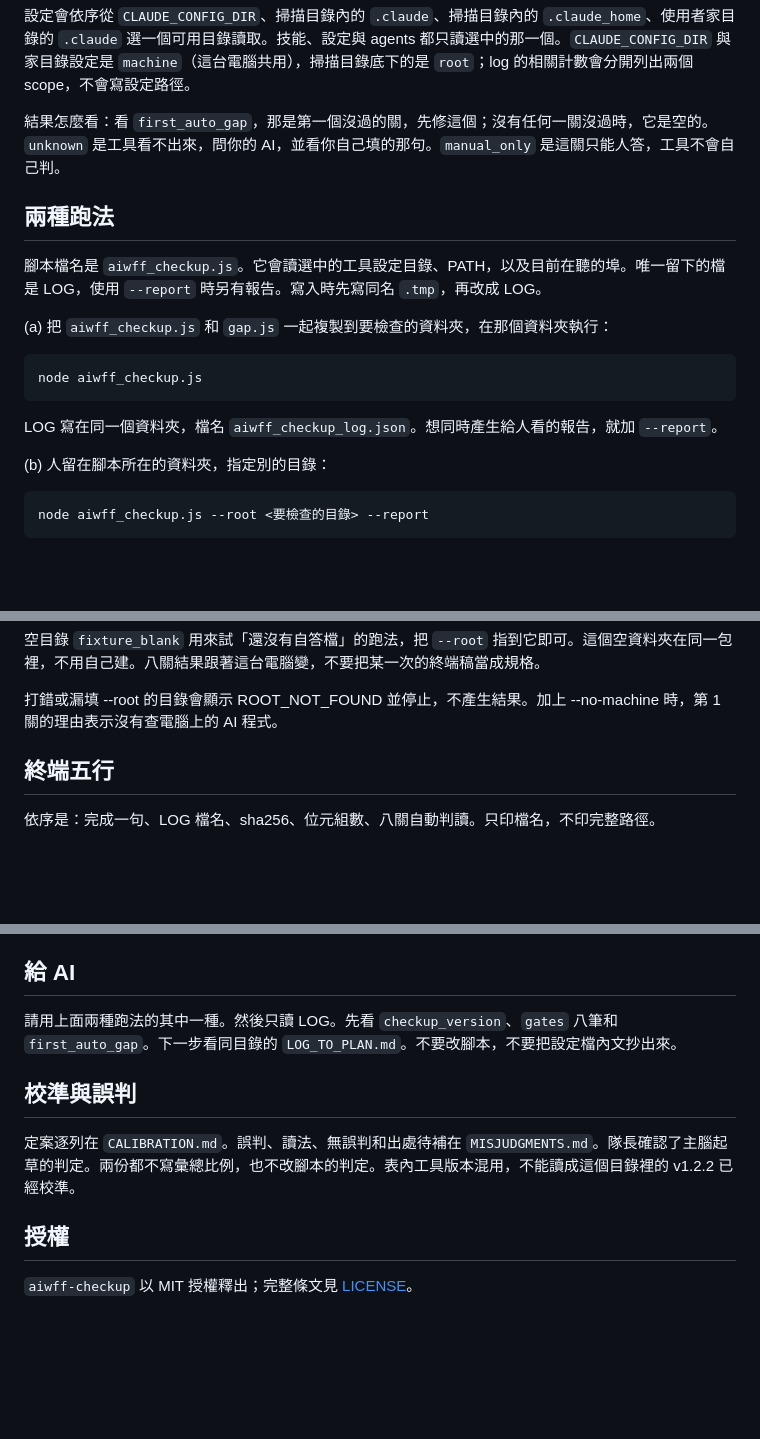
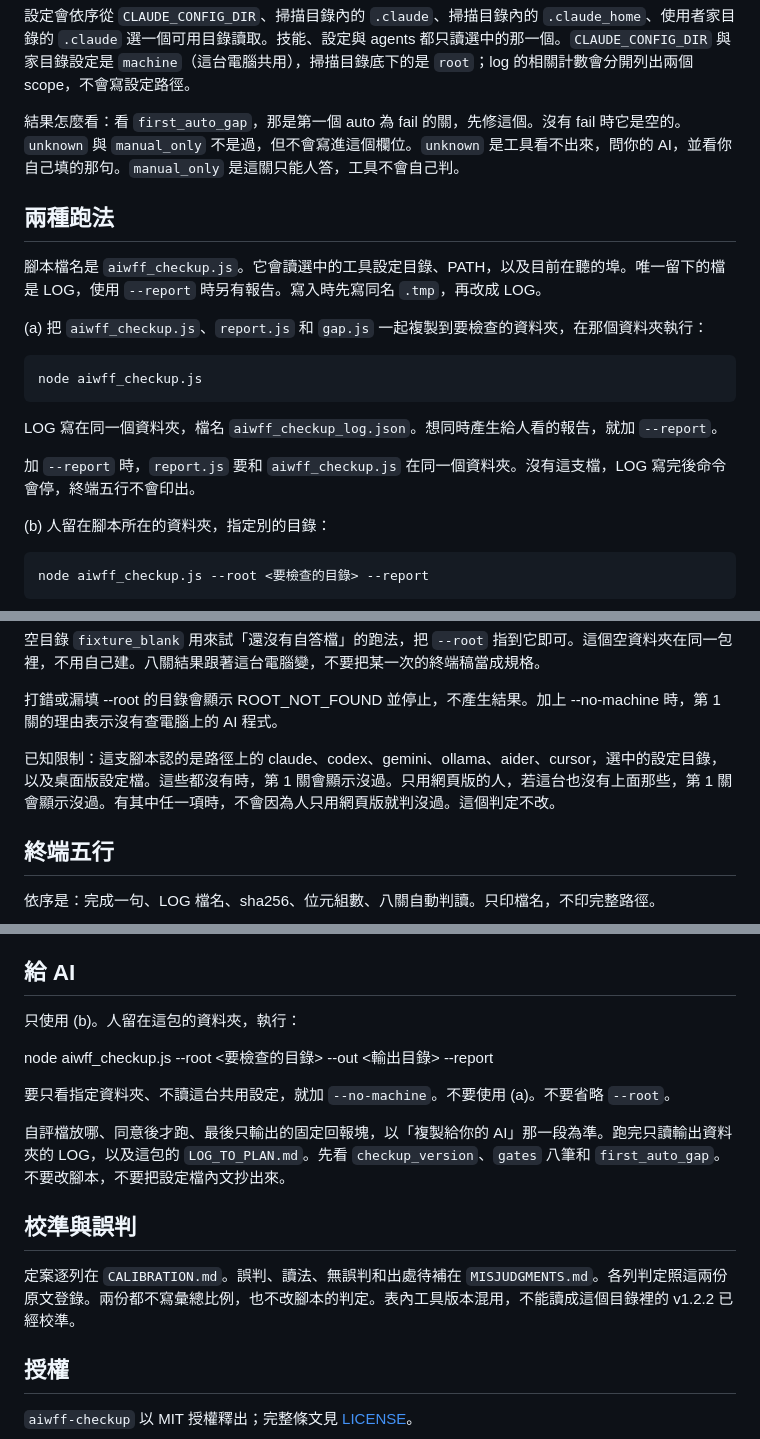
Before and after one commit to zaxardery8011-design/aiwff-checkup-public, a Markdown page: README.md, 3 parts joined by grey strips. Drawn GitHub-style; blank space fills up the shorter version.

Commit message:
README：AI 入口、--root／--out 跑法、報告程式複製與已知限制（desktop_verified tle_037812）

````diff
--- a/README.md
+++ b/README.md
@@ -29,19 +63,21 @@
 
 設定會依序從 `CLAUDE_CONFIG_DIR`、掃描目錄內的 `.claude`、掃描目錄內的 `.claude_home`、使用者家目錄的 `.claude` 選一個可用目錄讀取。技能、設定與 agents 都只讀選中的那一個。`CLAUDE_CONFIG_DIR` 與家目錄設定是 `machine`（這台電腦共用），掃描目錄底下的是 `root`；log 的相關計數會分開列出兩個 scope，不會寫設定路徑。
 
-結果怎麼看：看 `first_auto_gap`，那是第一個沒過的關，先修這個；沒有任何一關沒過時，它是空的。`unknown` 是工具看不出來，問你的 AI，並看你自己填的那句。`manual_only` 是這關只能人答，工具不會自己判。
+結果怎麼看：看 `first_auto_gap`，那是第一個 auto 為 fail 的關，先修這個。沒有 fail 時它是空的。`unknown` 與 `manual_only` 不是過，但不會寫進這個欄位。`unknown` 是工具看不出來，問你的 AI，並看你自己填的那句。`manual_only` 是這關只能人答，工具不會自己判。
 
 ## 兩種跑法
 
 腳本檔名是 `aiwff_checkup.js`。它會讀選中的工具設定目錄、PATH，以及目前在聽的埠。唯一留下的檔是 LOG，使用 `--report` 時另有報告。寫入時先寫同名 `.tmp`，再改成 LOG。
 
-(a) 把 `aiwff_checkup.js` 和 `gap.js` 一起複製到要檢查的資料夾，在那個資料夾執行：
+(a) 把 `aiwff_checkup.js`、`report.js` 和 `gap.js` 一起複製到要檢查的資料夾，在那個資料夾執行：
 
 ```text
 node aiwff_checkup.js
 ```
 
 LOG 寫在同一個資料夾，檔名 `aiwff_checkup_log.json`。想同時產生給人看的報告，就加 `--report`。
+
+加 `--report` 時，`report.js` 要和 `aiwff_checkup.js` 在同一個資料夾。沒有這支檔，LOG 寫完後命令會停，終端五行不會印出。
 
 (b) 人留在腳本所在的資料夾，指定別的目錄：
 
@@ -64,6 +100,8 @@ node aiwff_checkup.js --root <要檢查的目錄> --no-machine --report
 空目錄 `fixture_blank` 用來試「還沒有自答檔」的跑法，把 `--root` 指到它即可。這個空資料夾在同一包裡，不用自己建。八關結果跟著這台電腦變，不要把某一次的終端稿當成規格。
 
 打錯或漏填 --root 的目錄會顯示 ROOT_NOT_FOUND 並停止，不產生結果。加上 --no-machine 時，第 1 關的理由表示沒有查電腦上的 AI 程式。
+
+已知限制：這支腳本認的是路徑上的 claude、codex、gemini、ollama、aider、cursor，選中的設定目錄，以及桌面版設定檔。這些都沒有時，第 1 關會顯示沒過。只用網頁版的人，若這台也沒有上面那些，第 1 關會顯示沒過。有其中任一項時，不會因為人只用網頁版就判沒過。這個判定不改。
 
 ## 終端五行
 
@@ -136,11 +174,17 @@ node gap.js <log 的路徑>
 
 ## 給 AI
 
-請用上面兩種跑法的其中一種。然後只讀 LOG。先看 `checkup_version`、`gates` 八筆和 `first_auto_gap`。下一步看同目錄的 `LOG_TO_PLAN.md`。不要改腳本，不要把設定檔內文抄出來。
+只使用 (b)。人留在這包的資料夾，執行：
+
+node aiwff_checkup.js --root <要檢查的目錄> --out <輸出目錄> --report
+
+要只看指定資料夾、不讀這台共用設定，就加 `--no-machine`。不要使用 (a)。不要省略 `--root`。
+
+自評檔放哪、同意後才跑、最後只輸出的固定回報塊，以「複製給你的 AI」那一段為準。跑完只讀輸出資料夾的 LOG，以及這包的 `LOG_TO_PLAN.md`。先看 `checkup_version`、`gates` 八筆和 `first_auto_gap`。不要改腳本，不要把設定檔內文抄出來。
 
 ## 校準與誤判
 
-定案逐列在 `CALIBRATION.md`。誤判、讀法、無誤判和出處待補在 `MISJUDGMENTS.md`。隊長確認了主腦起草的判定。兩份都不寫彙總比例，也不改腳本的判定。表內工具版本混用，不能讀成這個目錄裡的 v1.2.2 已經校準。
+定案逐列在 `CALIBRATION.md`。誤判、讀法、無誤判和出處待補在 `MISJUDGMENTS.md`。各列判定照這兩份原文登錄。兩份都不寫彙總比例，也不改腳本的判定。表內工具版本混用，不能讀成這個目錄裡的 v1.2.2 已經校準。
 
 ## 授權
 
````
Also changed, not shown: other parts of README.md (+36 -2 lines), CALIBRATION.md (+1 -1 lines), MISJUDGMENTS.md (+1 -1 lines).
